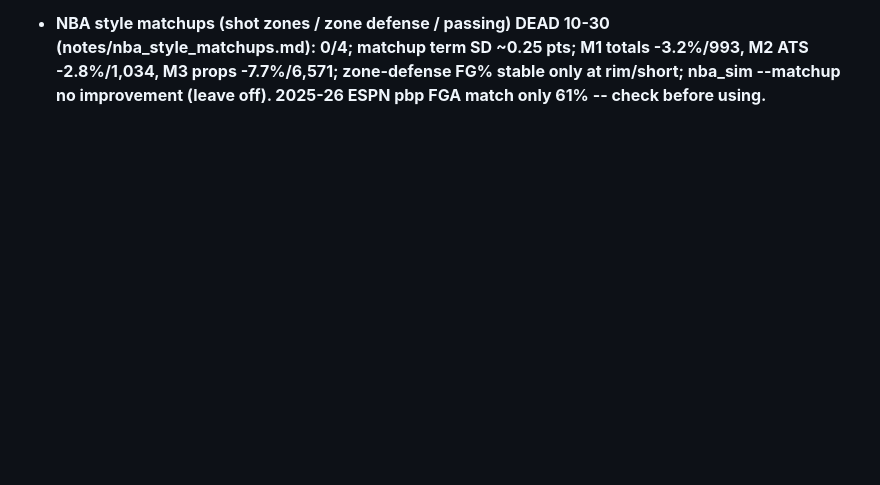
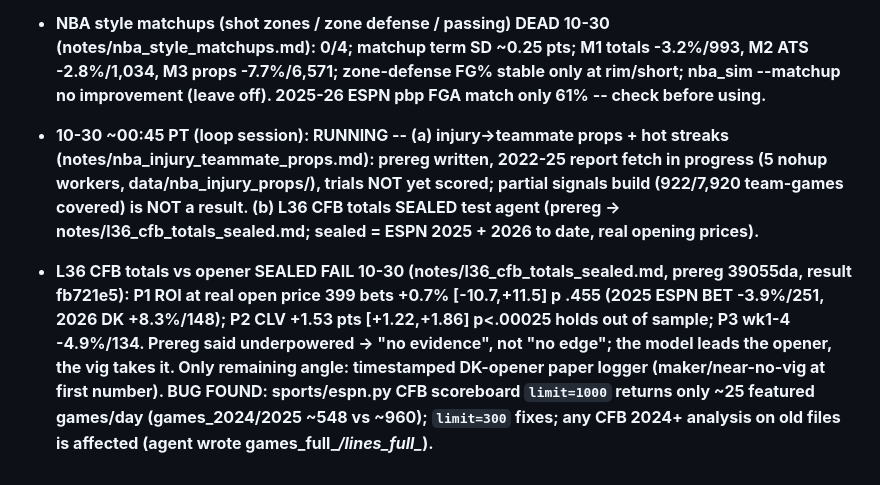
Before and after one commit to ttt5600/NeruoBatLab, a Markdown page: sports/notes/EDGES_AND_AGENTS.md, the part around the change. Rendered like a GitHub page; blank space fills up the shorter version.

Commit message:
sports: L36 CFB totals SEALED FAIL (ROI +0.7%/399, CLV +1.53 holds); ESPN CFB scoreboard limit bug noted
Co-Authored-By: Claude Opus 5.5 <noreply@anthropic.com>

```diff
--- a/sports/notes/EDGES_AND_AGENTS.md
+++ b/sports/notes/EDGES_AND_AGENTS.md
@@ -317,3 +317,6 @@ confirm home state (CA vs CO) for venue legality.
 - **Q016 commodities (AAA gas vs RBOB, WTI/gold/natgas/Brent vs futures) DEAD 10-30 (notes/q016_commodities.md): 0/4, max 27 bets; far rungs have no YES bid -> favourite costs $1 (N2/N6 structure again); where two-sided, priced within ~1c of futures model; gas model Brier not better than Kalshi mid.**
 
 - **NBA style matchups (shot zones / zone defense / passing) DEAD 10-30 (notes/nba_style_matchups.md): 0/4; matchup term SD ~0.25 pts; M1 totals -3.2%/993, M2 ATS -2.8%/1,034, M3 props -7.7%/6,571; zone-defense FG% stable only at rim/short; nba_sim --matchup no improvement (leave off). 2025-26 ESPN pbp FGA match only 61% -- check before using.**
+
+- **10-30 ~00:45 PT (loop session): RUNNING -- (a) injury->teammate props + hot streaks (notes/nba_injury_teammate_props.md): prereg written, 2022-25 report fetch in progress (5 nohup workers, data/nba_injury_props/), trials NOT yet scored; partial signals build (922/7,920 team-games covered) is NOT a result. (b) L36 CFB totals SEALED test agent (prereg -> notes/l36_cfb_totals_sealed.md; sealed = ESPN 2025 + 2026 to date, real opening prices).**
+- **L36 CFB totals vs opener SEALED FAIL 10-30 (notes/l36_cfb_totals_sealed.md, prereg 39055da, result fb721e5): P1 ROI at real open price 399 bets +0.7% [-10.7,+11.5] p .455 (2025 ESPN BET -3.9%/251, 2026 DK +8.3%/148); P2 CLV +1.53 pts [+1.22,+1.86] p<.00025 holds out of sample; P3 wk1-4 -4.9%/134. Prereg said underpowered -> "no evidence", not "no edge"; the model leads the opener, the vig takes it. Only remaining angle: timestamped DK-opener paper logger (maker/near-no-vig at first number). BUG FOUND: sports/espn.py CFB scoreboard `limit=1000` returns only ~25 featured games/day (games_2024/2025 ~548 vs ~960); `limit=300` fixes; any CFB 2024+ analysis on old files is affected (agent wrote games_full_*/lines_full_*).**
```
Also changed, not shown: sports/notes/FUND_BOOK.md (+1 -1 lines).
